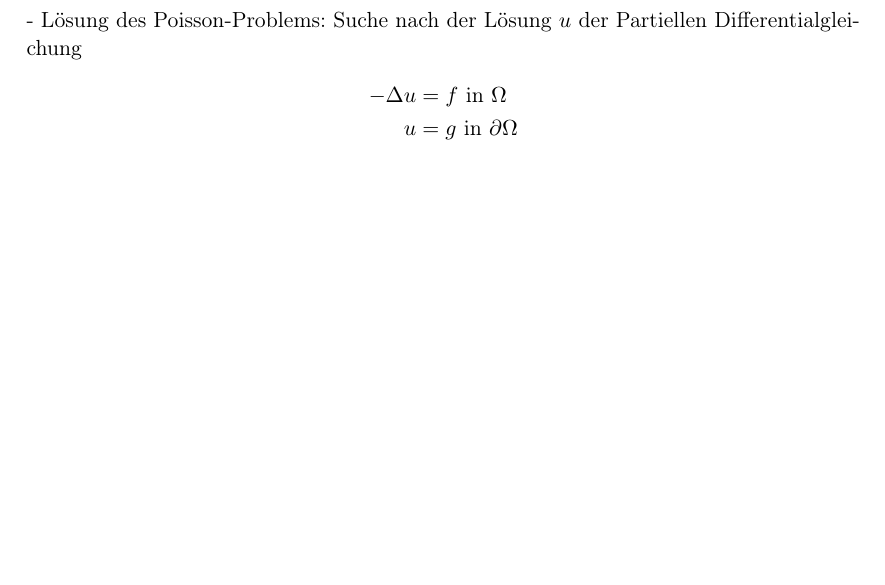
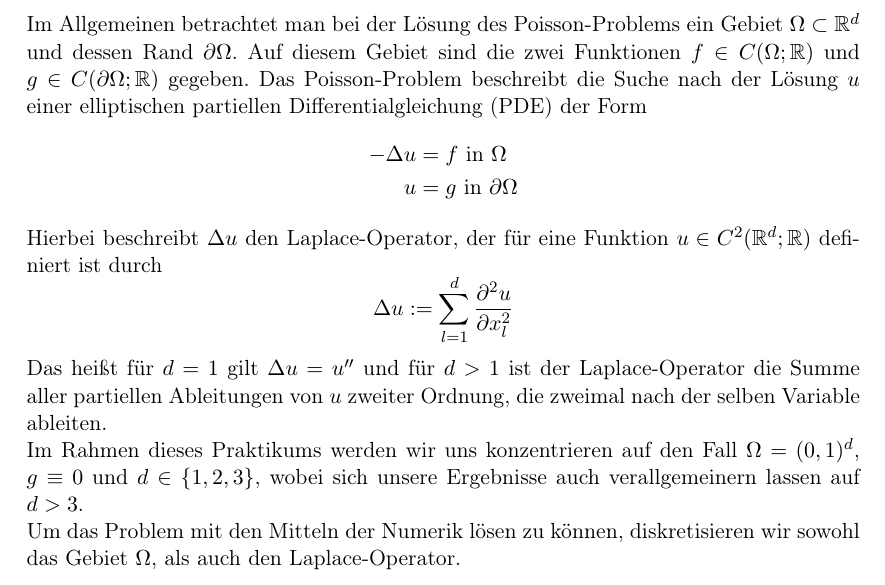
Before and after one commit to bresslem/ppi, a LaTeX document (Serie_2/serie2_bericht.tex): part of page 3 of 7, cut at the place of the change, the shorter picture padded with empty space. Compiled offline with pdfLaTeX.

Commit message:
anfang theorie

```diff
--- a/Serie_2/serie2_bericht.tex
+++ b/Serie_2/serie2_bericht.tex
@@ -14,6 +14,7 @@
 \setlength{\parindent}{0pt}
 
 \newcommand{\abs}[1]{\left\lvert#1\right\rvert}
+\newcommand{\R}{\mathbb{R}}
 
 \begin{document}
 
@@ -29,13 +30,20 @@
 
 \pagebreak \section{Theorie}
 \label{sec:theorie}
-- Lösung des Poisson-Problems: Suche nach der Lösung $u$ der Partiellen Differentialgleichung
+Im Allgemeinen betrachtet man bei der Lösung des Poisson-Problems ein Gebiet $\Omega\subset\R^d$ und dessen Rand $\partial\Omega$.
+Auf diesem Gebiet sind die zwei Funktionen $f\in C(\Omega ; \R)$ und $g\in C(\partial\Omega ; \R)$ gegeben.
+Das Poisson-Problem beschreibt die Suche nach der Lösung $u$ einer elliptischen partiellen Differentialgleichung (PDE) der Form
 \[\begin{split}
 -\Delta u &= f \textrm{ in } \Omega\\
         u &= g \textrm{ in } \partial\Omega
 \end{split}
 \]
+Hierbei beschreibt $\Delta u$ den Laplace-Operator, der für eine Funktion $u\in C^2(\R^d;\R)$ definiert ist durch \[\Delta u := \sum_{l=1}^{d} \frac{\partial^2 u}{\partial x^2_l}\]
+Das heißt für $d=1$ gilt $\Delta u = u''$ und für $d>1$ ist der Laplace-Operator die Summe aller partiellen Ableitungen von $u$ zweiter Ordnung, die zweimal nach der selben Variable ableiten.
 
+Im Rahmen dieses Praktikums werden wir uns konzentrieren auf den Fall $\Omega=(0,1)^d$, $g\equiv0$ und $d\in\{1, 2, 3\}$, wobei sich unsere Ergebnisse auch verallgemeinern lassen auf $d>3$.
+
+Um das Problem mit den Mitteln der Numerik lösen zu können, diskretisieren wir sowohl das Gebiet $\Omega$, als auch den Laplace-Operator.
 \pagebreak \section{Experimente und Beobachtungen}
 \label{sec:experimente}
 
```
Also changed, not shown: Serie_2/serie2_bericht.pdf, 1 other file.
